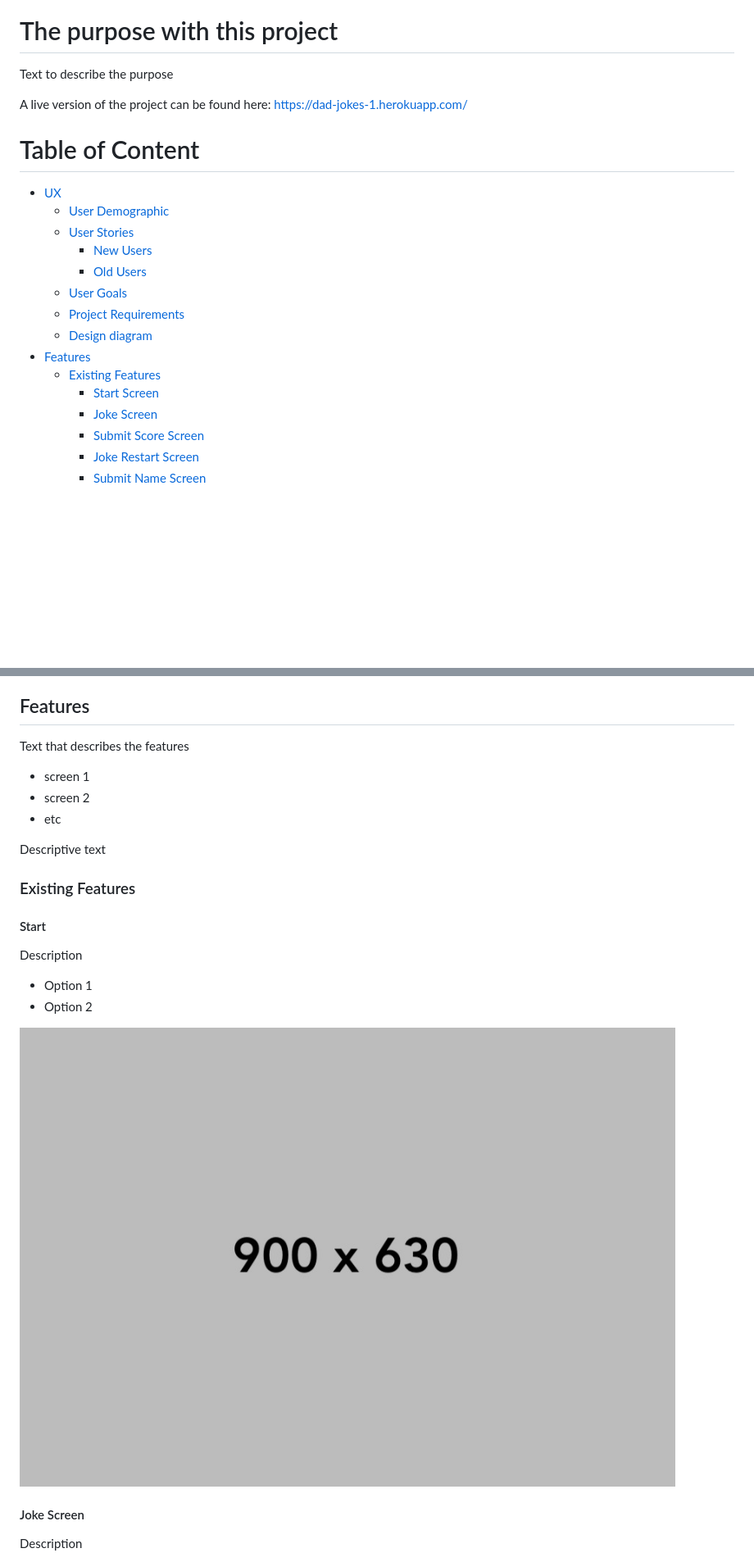
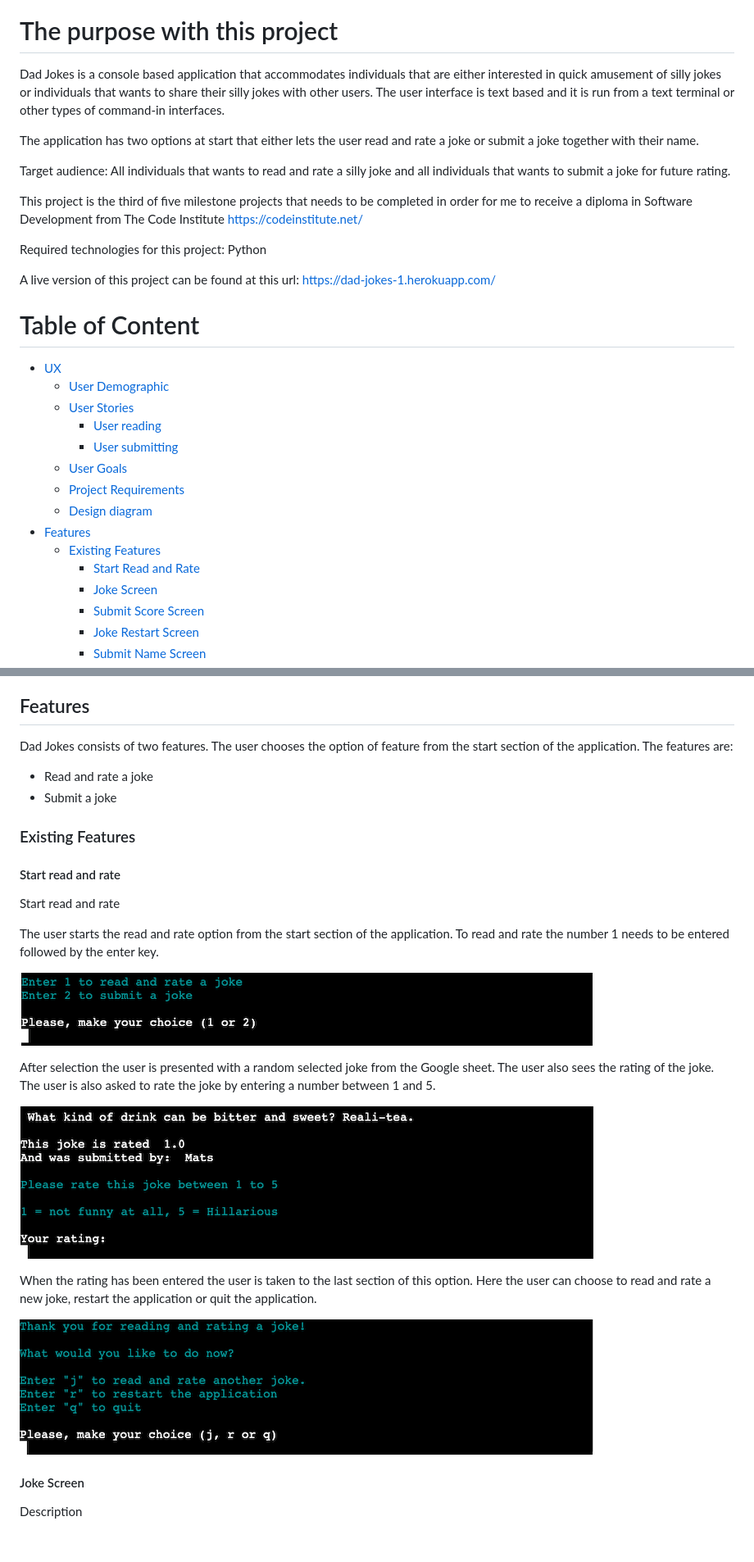
Before and after one commit to Pelikantapeten/p3-dad-jokes, a Markdown page: README.md, 2 parts joined by grey strips. Shown at 82% size. Drawn GitHub-style; pictures changed too: docs/readme-images/end-read-rate-screen.png (added), docs/readme-images/read-rate-screen.png (added), docs/readme-images/start-read-screen.png (added); blank space fills up the shorter version.

Commit message:
Add updates to readme

```diff
--- a/README.md
+++ b/README.md
@@ -4,23 +4,31 @@
 
 # The purpose with this project
 
-Text to describe the purpose
+Dad Jokes is a console based application that accommodates individuals that are either interested in quick amusement of silly jokes or individuals that wants to share their silly jokes with other users. The user interface is text based and it is run from a text terminal or other types of command-in interfaces.
 
-A live version of the project can be found here: https://dad-jokes-1.herokuapp.com/
+The application has two options at start that either lets the user read and rate a joke or submit a joke together with their name.
+
+Target audience: All individuals that wants to read and rate a silly joke and all individuals that wants to submit a joke for future rating.
+
+This project is the third of five milestone projects that needs to be completed in order for me to receive a diploma in Software Development from The Code Institute https://codeinstitute.net/
+
+Required technologies for this project: Python
+
+A live version of this project can be found at this url: https://dad-jokes-1.herokuapp.com/
 
 # Table of Content
 
 + [UX](#ux "UX")
   + [User Demographic](#user-demographic "User Demographic")
   + [User Stories](#user-stories "User Stories")
-    + [New Users](#new-users "New Users")
-    + [Old Users](#old-users "Old Users")
-  + [User Goals](#user-goals "User")
+    + [User reading](#user-reading "User reading")
+    + [User submitting](#user-submitting "User submitting")
+  + [User Goals](#user-goals "User goals")
   + [Project Requirements](#project-requirements "Project Requirements")
   + [Design diagram](#design-diagram "Design diagram")
 + [Features](#features "Features")
   + [Existing Features](#existing-features "Existing Features")
-    + [Start Screen](#start-screen "Start Screen")
+    + [Start Read and Rate](#start-read-and-rate "Start read and rate")
     + [Joke Screen](#joke-screen "Joke Screen")
     + [Submit Score Screen](#submit-score-screen "Submit Score Screen")
     + [Joke Restart Screen](#joke-restart-screen "Joke Restart Screen")
@@ -81,24 +100,28 @@ Screen
 
 ## Features
 
-Text that describes the features
+Dad Jokes consists of two features. The user chooses the option of feature from the start section of the application. The features are:
 
- - screen 1
- - screen 2
- - etc
-
-Descriptive text
+ - Read and rate a joke
+ - Submit a joke
 
 ### Existing Features
 
-#### Start
+#### Start read and rate
 
-Description
+Start read and rate
 
- - Option 1
- - Option 2
+The user starts the read and rate option from the start section of the application. To read and rate the number 1 needs to be entered followed by the enter key.
 
-![Start](/docs/readme-images/placeholder-900-630.jpg)
+![Start read and rate](/docs/readme-images/start-read-screen.png)
+
+After selection the user is presented with a random selected joke from the Google sheet. The user also sees the rating of the joke. The user is also asked to rate the joke by entering a number between 1 and 5.
+
+![Read and rate screen](/docs/readme-images/read-rate-screen.png)
+
+When the rating has been entered the user is taken to the last section of this option. Here the user can choose to read and rate a new joke, restart the application or quit the application.
+
+![Read and rate screen](/docs/readme-images/end-read-rate-screen.png)
 
 #### Joke Screen
 
```
Also changed, not shown: other parts of README.md (+24 -13 lines), docs/readme-images/end-submit-screen.png (added), docs/readme-images/enter-joke-screen.png (added), docs/readme-images/enter-name-screen.png (added).
